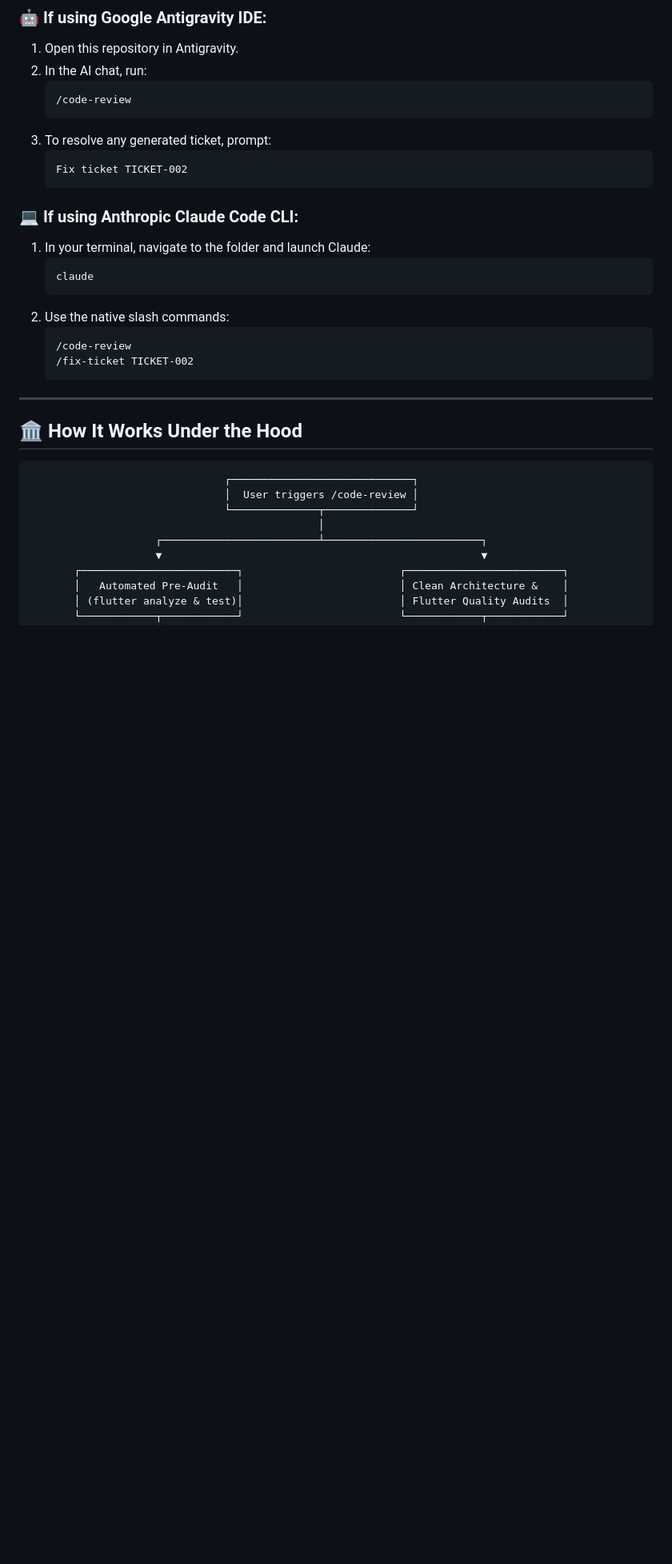
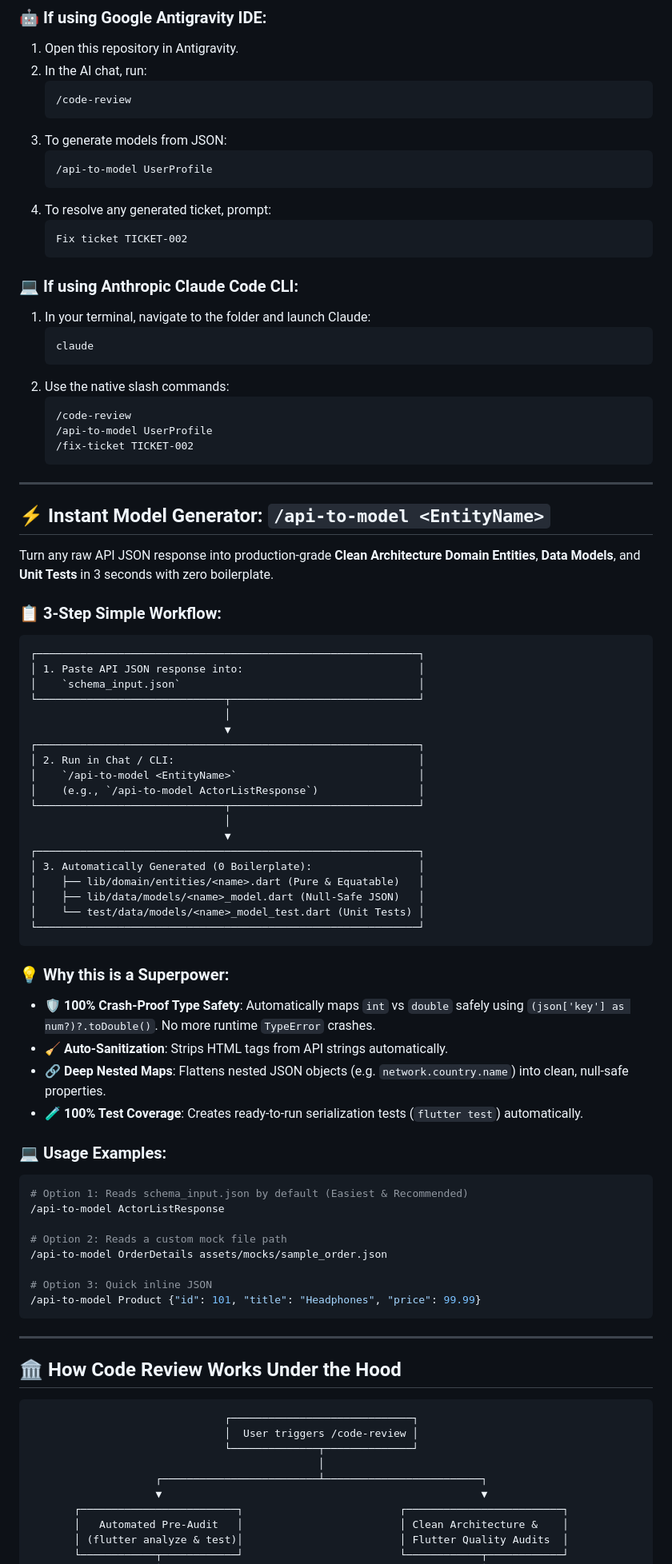
Before and after one commit to DhavanBhalodiya/flutter-code-scout, a Markdown page: README.md, the part around one of its changes. Shown at 80% size. Drawn GitHub-style; blank space fills up the shorter version.

Commit message:
docs: highlight /api-to-model workflow and visual guides in README

````diff
--- a/README.md
+++ b/README.md
@@ -22,7 +23,11 @@ An intelligent, automated **Code Review Pair-Programmer & Ticket Management Syst
    ```text
    /code-review
    ```
-3. To resolve any generated ticket, prompt:
+3. To generate models from JSON:
+   ```text
+   /api-to-model UserProfile
+   ```
+4. To resolve any generated ticket, prompt:
    ```text
    Fix ticket TICKET-002
    ```
@@ -35,12 +40,62 @@ An intelligent, automated **Code Review Pair-Programmer & Ticket Management Syst
 2. Use the native slash commands:
    ```text
    /code-review
+   /api-to-model UserProfile
    /fix-ticket TICKET-002
    ```
 
 ---
 
-## 🏛️ How It Works Under the Hood
+## ⚡ Instant Model Generator: `/api-to-model <EntityName>`
+
+Turn any raw API JSON response into production-grade **Clean Architecture Domain Entities**, **Data Models**, and **Unit Tests** in 3 seconds with zero boilerplate.
+
+### 📋 3-Step Simple Workflow:
+
+```
+┌─────────────────────────────────────────────────────────────┐
+│ 1. Paste API JSON response into:                            │
+│    `schema_input.json`                                      │
+└──────────────────────────────┬──────────────────────────────┘
+                               │
+                               ▼
+┌─────────────────────────────────────────────────────────────┐
+│ 2. Run in Chat / CLI:                                       │
+│    `/api-to-model <EntityName>`                             │
+│    (e.g., `/api-to-model ActorListResponse`)                │
+└──────────────────────────────┬──────────────────────────────┘
+                               │
+                               ▼
+┌─────────────────────────────────────────────────────────────┐
+│ 3. Automatically Generated (0 Boilerplate):                 │
+│    ├── lib/domain/entities/<name>.dart (Pure & Equatable)   │
+│    ├── lib/data/models/<name>_model.dart (Null-Safe JSON)   │
+│    └── test/data/models/<name>_model_test.dart (Unit Tests) │
+└─────────────────────────────────────────────────────────────┘
+```
+
+### 💡 Why this is a Superpower:
+- **🛡️ 100% Crash-Proof Type Safety**: Automatically maps `int` vs `double` safely using `(json['key'] as num?)?.toDouble()`. No more runtime `TypeError` crashes.
+- **🧹 Auto-Sanitization**: Strips HTML tags from API strings automatically.
+- **🔗 Deep Nested Maps**: Flattens nested JSON objects (e.g. `network.country.name`) into clean, null-safe properties.
+- **🧪 100% Test Coverage**: Creates ready-to-run serialization tests (`flutter test`) automatically.
+
+### 💻 Usage Examples:
+
+```bash
+# Option 1: Reads schema_input.json by default (Easiest & Recommended)
+/api-to-model ActorListResponse
+
+# Option 2: Reads a custom mock file path
+/api-to-model OrderDetails assets/mocks/sample_order.json
+
+# Option 3: Quick inline JSON
+/api-to-model Product {"id": 101, "title": "Headphones", "price": 99.99}
+```
+
+---
+
+## 🏛️ How Code Review Works Under the Hood
 
 ```
                                ┌─────────────────────────────┐
````
Also changed, not shown: other parts of README.md (+3 -4 lines).
